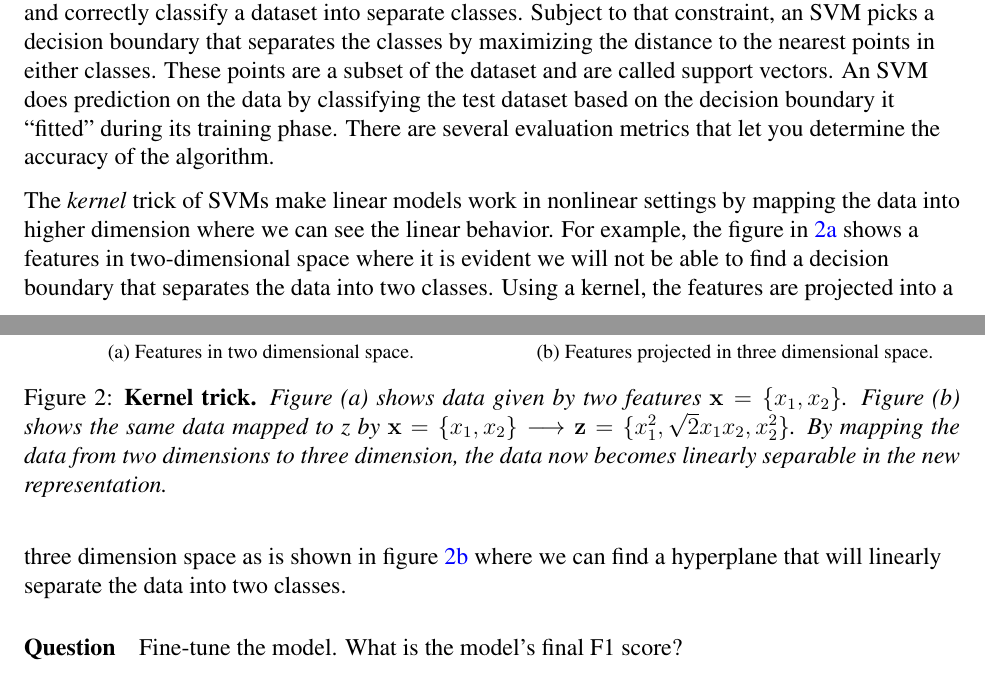
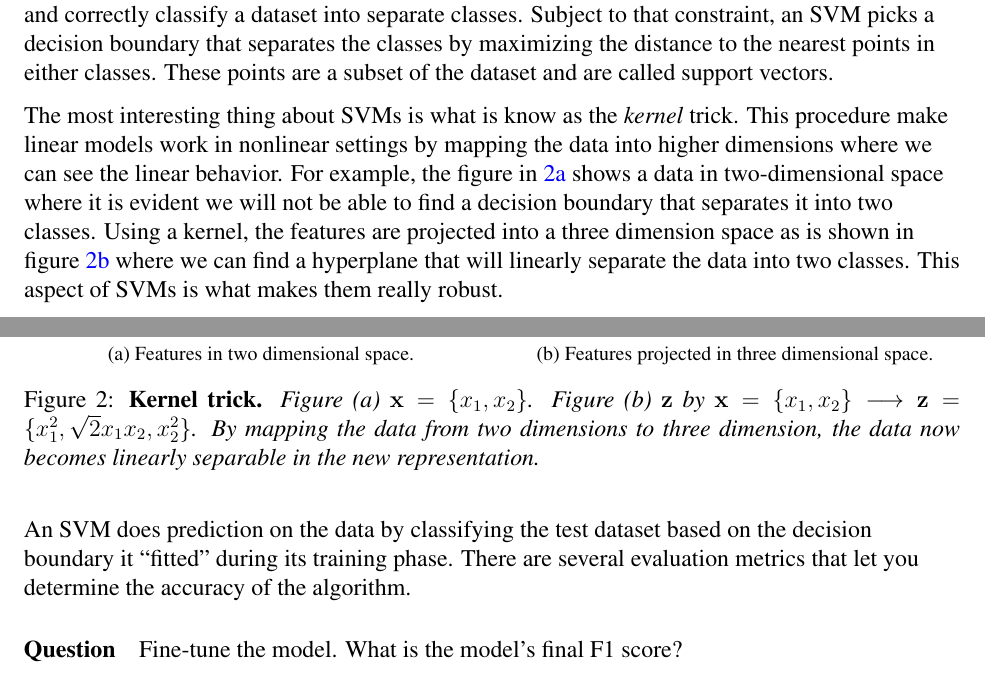
Before and after one commit to carlosvouking/studentIntervention, a LaTeX document (studentInterventionMiller_16.tex): two parts of pages 5 and 6 of 7, joined at a grey line, cut so that both start at the same text. Compiled offline with pdfLaTeX.

Commit message:
docs: update

```diff
--- a/studentInterventionMiller_16.tex
+++ b/studentInterventionMiller_16.tex
@@ -308,7 +308,7 @@ While its marginally slower in prediction than Random Forest classifier with a p
 
 \paragraph{\textbf{Question}} In 1-2 paragraphs explain to the board of supervisors in layman's terms how the final model chosen is supposed to work (for example if you chose a Decision Tree or Support Vector Machine, how does it make a prediction).
 
-\paragraph{\textbf{Answer}} A Support Vector Machine is a class of discriminatory algorithms. The goal is to try and correctly classify a dataset into separate classes. Subject to that constraint, an SVM  picks a decision boundary that separates the classes by maximizing the distance to the nearest points in either classes. These points are a subset of the dataset and are called support vectors. An SVM does prediction on the data by classifying the test dataset based on the decision boundary it ``fitted'' during its training phase. There are several evaluation metrics that let you determine the accuracy of the algorithm.
+\paragraph{\textbf{Answer}} A Support Vector Machine is a class of discriminatory algorithms. The goal is to try and correctly classify a dataset into separate classes. Subject to that constraint, an SVM  picks a decision boundary that separates the classes by maximizing the distance to the nearest points in either classes. These points are a subset of the dataset and are called support vectors.
 
 
 \begin{figure}[!hbtp]
@@ -319,10 +319,12 @@ While its marginally slower in prediction than Random Forest classifier with a p
     \subfloat[Features projected in three dimensional space.]{%
     \includegraphics[width=0.5\textwidth]{images/SVMNonlinear2}
     \label{SVMNonlinear2}}
-    \caption{\textbf{Kernel trick.} \textit{Figure (a) shows data given by two features $\vec{x} = \{x_1,x_2\}$. Figure (b) shows the same data mapped to z by $\vec{x} = \{x_1,x_2\} \longrightarrow \vec{z} = \{x_1^2, \sqrt2x_1x_2, x_2^2 \}$. By mapping the data from two dimensions to three dimension, the data now becomes linearly separable in the new representation.}}
+    \caption{\textbf{Kernel trick.} \textit{Figure (a) $\vec{x} = \{x_1,x_2\}$. Figure (b) $\vec{z}$ by $\vec{x} = \{x_1,x_2\} \longrightarrow \vec{z} = \{x_1^2, \sqrt2x_1x_2, x_2^2 \}$. By mapping the data from two dimensions to three dimension, the data now becomes linearly separable in the new representation.}}
 \end{figure}
 
-The \textit{kernel} trick of SVMs make linear models work in nonlinear settings by mapping the data into higher dimension where we can see the linear behavior. For example, the figure in \ref{SVMNonlinear1} shows a features in two-dimensional space where it is evident we will not be able to find a decision boundary that separates the data into two classes. Using a kernel, the features are projected into a three dimension space as is shown in figure \ref{SVMNonlinear2} where we can find a hyperplane that will linearly separate the data into two classes.
+The most interesting thing about SVMs is what is know as the \textit{kernel} trick. This procedure make linear models work in nonlinear settings by mapping the data into higher dimensions where we can see the linear behavior. For example, the figure in \ref{SVMNonlinear1} shows a data in two-dimensional space where it is evident we will not be able to find a decision boundary that separates it into two classes. Using a kernel, the features are projected into a three dimension space as is shown in figure \ref{SVMNonlinear2} where we can find a hyperplane that will linearly separate the data into two classes. This aspect of SVMs is what makes them really robust.
+
+An SVM does prediction on the data by classifying the test dataset based on the decision boundary it ``fitted'' during its training phase. There are several evaluation metrics that let you determine the accuracy of the algorithm.
 
 
 \paragraph{\textbf{Question}} Fine-tune the model. What is the model's final F1 score?
```
Also changed, not shown: studentInterventionMiller_16.pdf.
